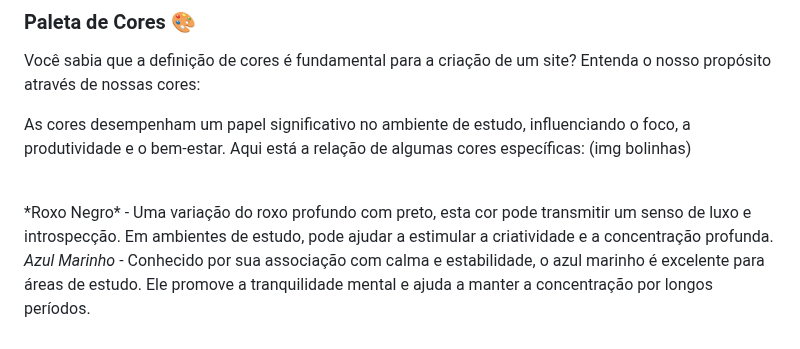
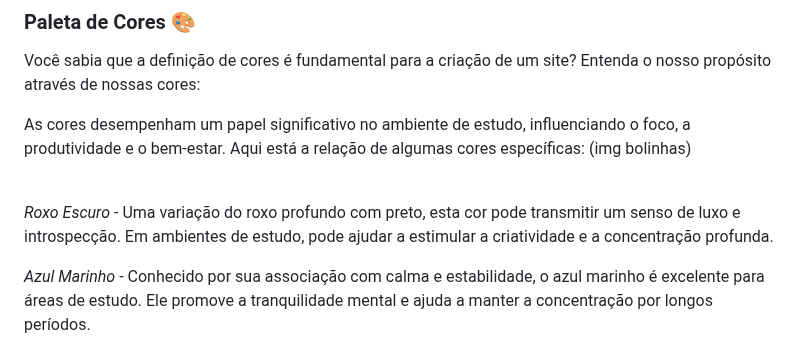
Before and after one commit to duartegab/Dream-Builder, a Markdown page: README.md, the part around the change. GitHub-like rendering.

```diff
--- a/README.md
+++ b/README.md
@@ -52,7 +52,8 @@ As cores desempenham um papel significativo no ambiente de estudo, influenciando
 (img bolinhas)
 
 <br>
-*Roxo Negro* - Uma variação do roxo profundo com preto, esta cor pode transmitir um senso de luxo e introspecção. Em ambientes de estudo, pode ajudar a estimular a criatividade e a concentração profunda.
+
+*Roxo Escuro* - Uma variação do roxo profundo com preto, esta cor pode transmitir um senso de luxo e introspecção. Em ambientes de estudo, pode ajudar a estimular a criatividade e a concentração profunda.
 
 *Azul Marinho* - Conhecido por sua associação com calma e estabilidade, o azul marinho é excelente para áreas de estudo. Ele promove a tranquilidade mental e ajuda a manter a concentração por longos períodos.
 
```
